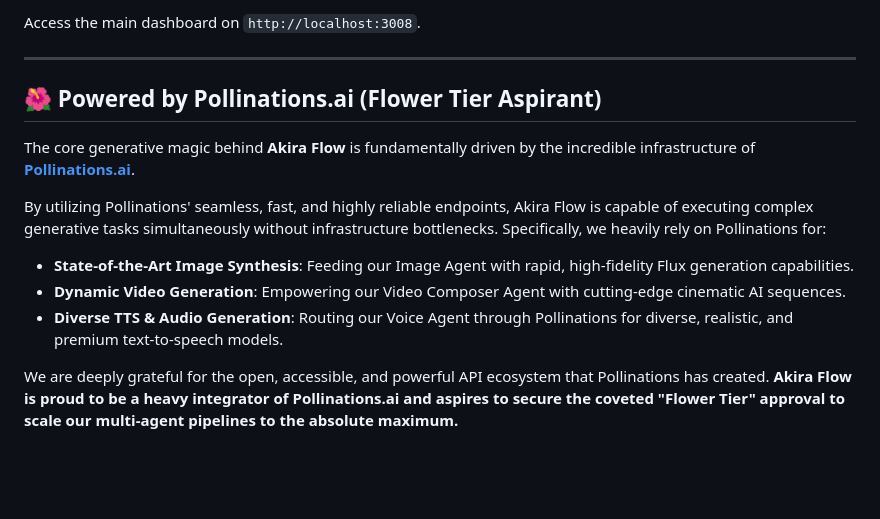
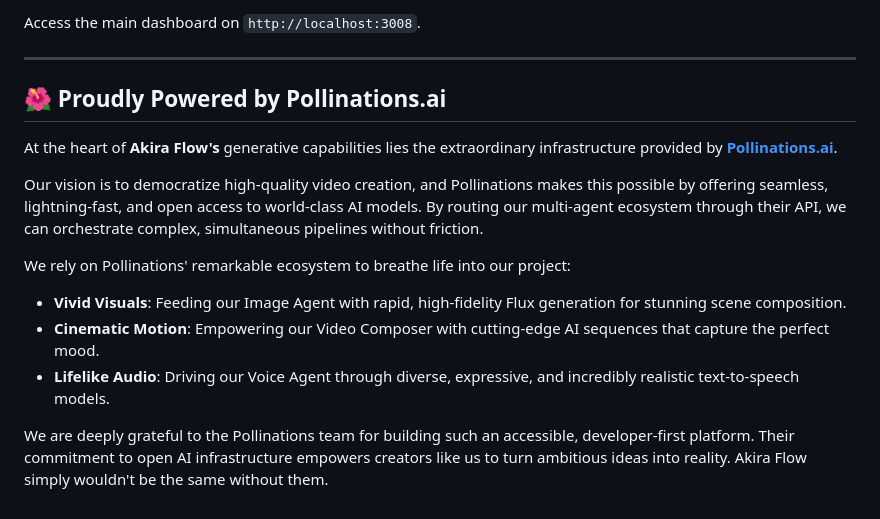
Before and after one commit to Srikanta707/akira-flow, a Markdown page: README.md, the part around the change. GitHub-like rendering; blank space fills up the shorter version.

Commit message:
docs: Refine Pollinations credit

```diff
--- a/README.md
+++ b/README.md
@@ -57,13 +57,15 @@ Access the main dashboard on `http://localhost:3008`.
 
 ---
 
-## 🌺 Powered by Pollinations.ai (Flower Tier Aspirant)
+## 🌺 Proudly Powered by Pollinations.ai
 
-The core generative magic behind **Akira Flow** is fundamentally driven by the incredible infrastructure of **[Pollinations.ai](https://pollinations.ai/)**.
+At the heart of **Akira Flow's** generative capabilities lies the extraordinary infrastructure provided by **[Pollinations.ai](https://pollinations.ai/)**.
 
-By utilizing Pollinations' seamless, fast, and highly reliable endpoints, Akira Flow is capable of executing complex generative tasks simultaneously without infrastructure bottlenecks. Specifically, we heavily rely on Pollinations for:
-*   **State-of-the-Art Image Synthesis**: Feeding our Image Agent with rapid, high-fidelity Flux generation capabilities.
-*   **Dynamic Video Generation**: Empowering our Video Composer Agent with cutting-edge cinematic AI sequences.
-*   **Diverse TTS & Audio Generation**: Routing our Voice Agent through Pollinations for diverse, realistic, and premium text-to-speech models.
+Our vision is to democratize high-quality video creation, and Pollinations makes this possible by offering seamless, lightning-fast, and open access to world-class AI models. By routing our multi-agent ecosystem through their API, we can orchestrate complex, simultaneous pipelines without friction.
 
-We are deeply grateful for the open, accessible, and powerful API ecosystem that Pollinations has created. **Akira Flow is proud to be a heavy integrator of Pollinations.ai and aspires to secure the coveted "Flower Tier" approval to scale our multi-agent pipelines to the absolute maximum.**
+We rely on Pollinations' remarkable ecosystem to breathe life into our project:
+*   **Vivid Visuals**: Feeding our Image Agent with rapid, high-fidelity Flux generation for stunning scene composition.
+*   **Cinematic Motion**: Empowering our Video Composer with cutting-edge AI sequences that capture the perfect mood.
+*   **Lifelike Audio**: Driving our Voice Agent through diverse, expressive, and incredibly realistic text-to-speech models.
+
+We are deeply grateful to the Pollinations team for building such an accessible, developer-first platform. Their commitment to open AI infrastructure empowers creators like us to turn ambitious ideas into reality. Akira Flow simply wouldn't be the same without them.
```
